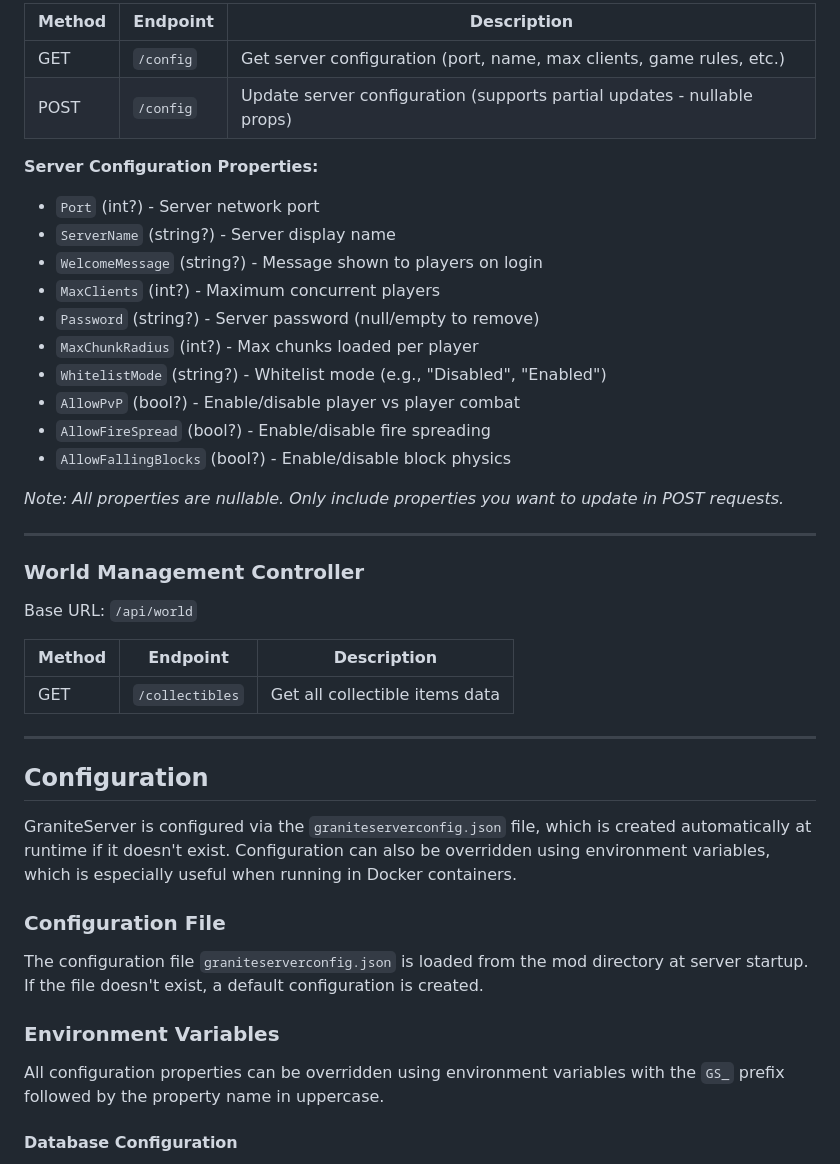
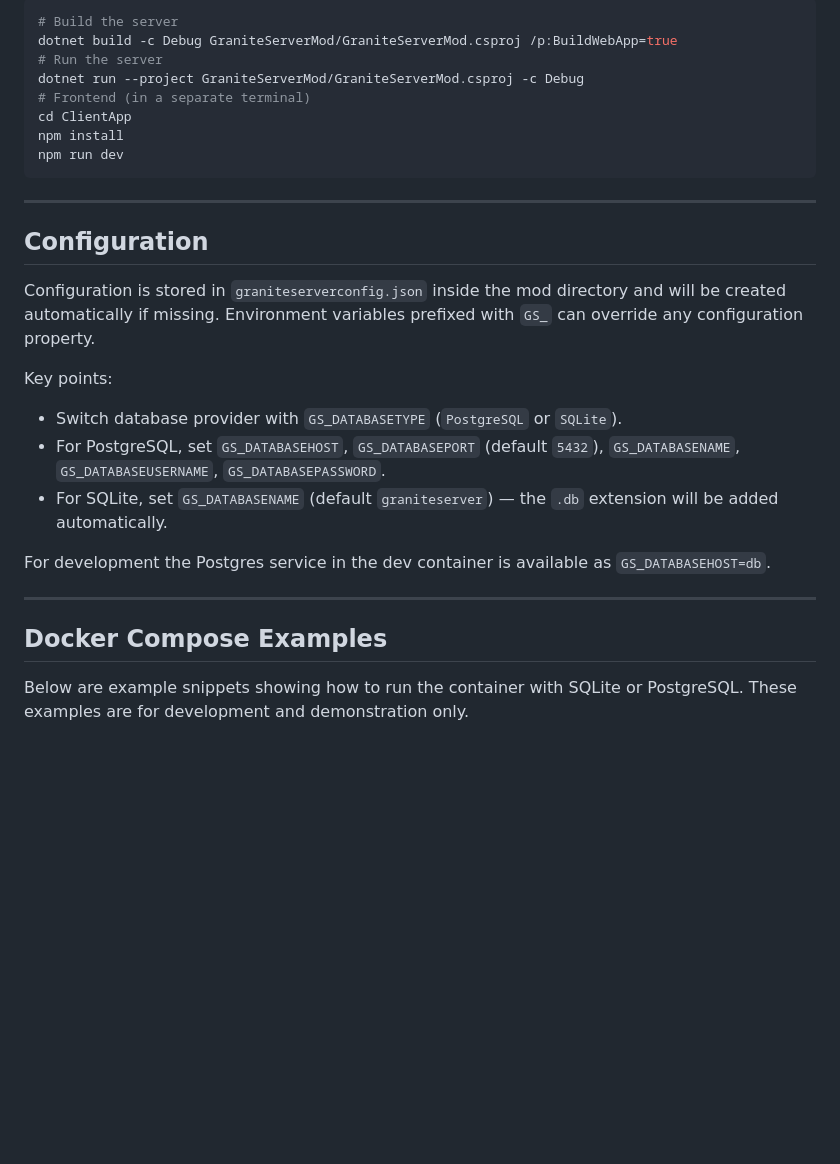
Before and after one commit to Kramins/VintageStory-GraniteServer, a Markdown page: README.md, the part around one of its changes. Rendered like a GitHub page; blank space fills up the shorter version.

````diff
--- a/README.md
+++ b/README.md
@@ -36,47 +46,31 @@ Base URL: `/api/server`
 
-| Method | Endpoint  | Description                                                             |
-| ------ | --------- | ----------------------------------------------------------------------- |
-| GET    | `/config` | Get server configuration (port, name, max clients, game rules, etc.)    |
-| POST   | `/config` | Update server configuration (supports partial updates - nullable props) |
-
-**Server Configuration Properties:**
-
-- `Port` (int?) - Server network port
-- `ServerName` (string?) - Server display name
-- `WelcomeMessage` (string?) - Message shown to players on login
-- `MaxClients` (int?) - Maximum concurrent players
-- `Password` (string?) - Server password (null/empty to remove)
-- `MaxChunkRadius` (int?) - Max chunks loaded per player
-- `WhitelistMode` (string?) - Whitelist mode (e.g., "Disabled", "Enabled")
-- `AllowPvP` (bool?) - Enable/disable player vs player combat
-- `AllowFireSpread` (bool?) - Enable/disable fire spreading
-- `AllowFallingBlocks` (bool?) - Enable/disable block physics
-
-_Note: All properties are nullable. Only include properties you want to update in POST requests._
-
----
-
-### **World Management Controller**
-
-Base URL: `/api/world`
-
-| Method | Endpoint        | Description                    |
-| ------ | --------------- | ------------------------------ |
-| GET    | `/collectibles` | Get all collectible items data |
+```bash
+# Build the server
+dotnet build -c Debug GraniteServerMod/GraniteServerMod.csproj /p:BuildWebApp=true
+# Run the server
+dotnet run --project GraniteServerMod/GraniteServerMod.csproj -c Debug
+# Frontend (in a separate terminal)
+cd ClientApp
+npm install
+npm run dev
+```
 
 ---
 
 ## Configuration
 
-GraniteServer is configured via the `graniteserverconfig.json` file, which is created automatically at runtime if it doesn't exist. Configuration can also be overridden using environment variables, which is especially useful when running in Docker containers.
+Configuration is stored in `graniteserverconfig.json` inside the mod directory and will be created automatically if missing. Environment variables prefixed with `GS_` can override any configuration property.
 
-### Configuration File
+Key points:
+- Switch database provider with `GS_DATABASETYPE` (`PostgreSQL` or `SQLite`).
+- For PostgreSQL, set `GS_DATABASEHOST`, `GS_DATABASEPORT` (default `5432`), `GS_DATABASENAME`, `GS_DATABASEUSERNAME`, `GS_DATABASEPASSWORD`.
+- For SQLite, set `GS_DATABASENAME` (default `graniteserver`) — the `.db` extension will be added automatically.
 
-The configuration file `graniteserverconfig.json` is loaded from the mod directory at server startup. If the file doesn't exist, a default configuration is created.
+For development the Postgres service in the dev container is available as `GS_DATABASEHOST=db`.
 
-### Environment Variables
+---
 
-All configuration properties can be overridden using environment variables with the `GS_` prefix followed by the property name in uppercase.
+## Docker Compose Examples
 
-#### Database Configuration
+Below are example snippets showing how to run the container with SQLite or PostgreSQL. These examples are for development and demonstration only.
 
````
Also changed, not shown: other parts of README.md (+34 -60 lines).
